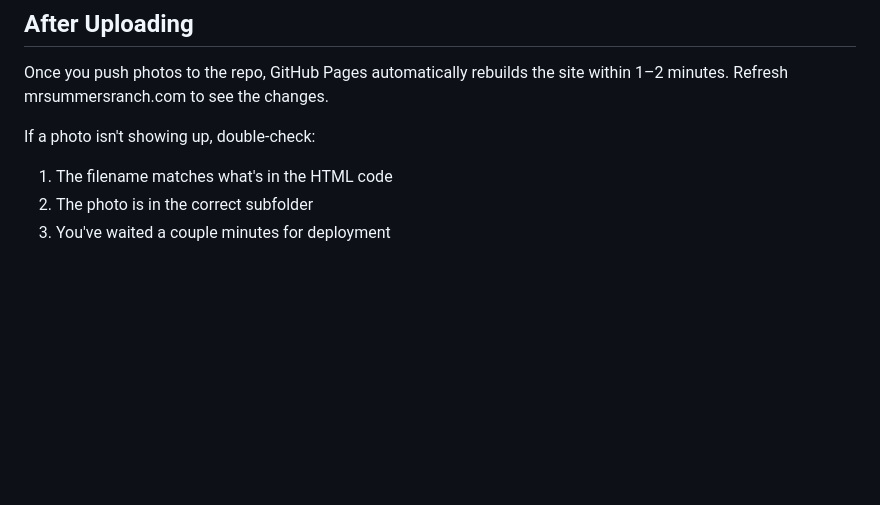
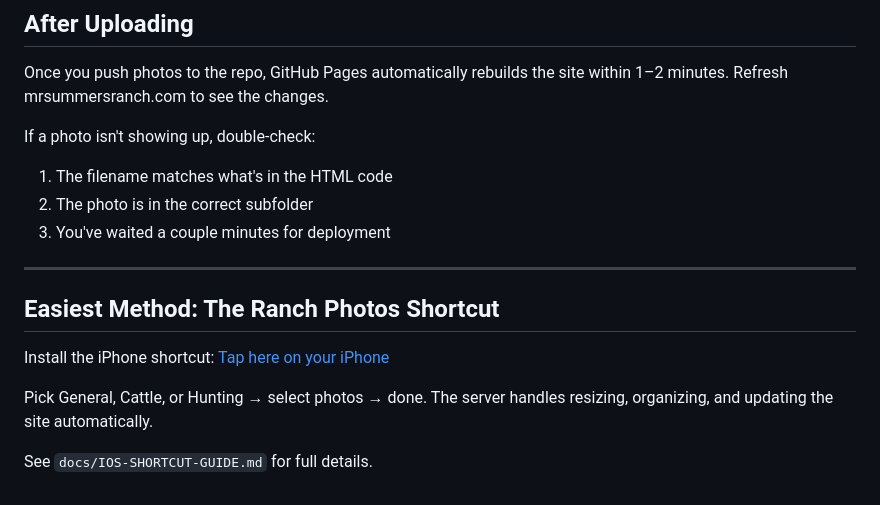
Before and after one commit to MCherry1/summers-ranch, a Markdown page: docs/PHOTO-GUIDE.md, the part around the change. GitHub-like rendering; blank space fills up the shorter version.

Commit message:
Add iCloud shortcut install link to docs
Direct install: https://www.icloud.com/shortcuts/d43741765d9c4b95bc48484ebbc3cc74
Added to both IOS-SHORTCUT-GUIDE.md and PHOTO-GUIDE.md

```diff
--- a/docs/PHOTO-GUIDE.md
+++ b/docs/PHOTO-GUIDE.md
@@ -99,3 +99,13 @@ If a photo isn't showing up, double-check:
 1. The filename matches what's in the HTML code
 2. The photo is in the correct subfolder
 3. You've waited a couple minutes for deployment
+
+---
+
+## Easiest Method: The Ranch Photos Shortcut
+
+Install the iPhone shortcut: [Tap here on your iPhone](https://www.icloud.com/shortcuts/d43741765d9c4b95bc48484ebbc3cc74)
+
+Pick General, Cattle, or Hunting → select photos → done. The server handles resizing, organizing, and updating the site automatically.
+
+See `docs/IOS-SHORTCUT-GUIDE.md` for full details.
```
Also changed, not shown: docs/IOS-SHORTCUT-GUIDE.md (+5 -1 lines).
